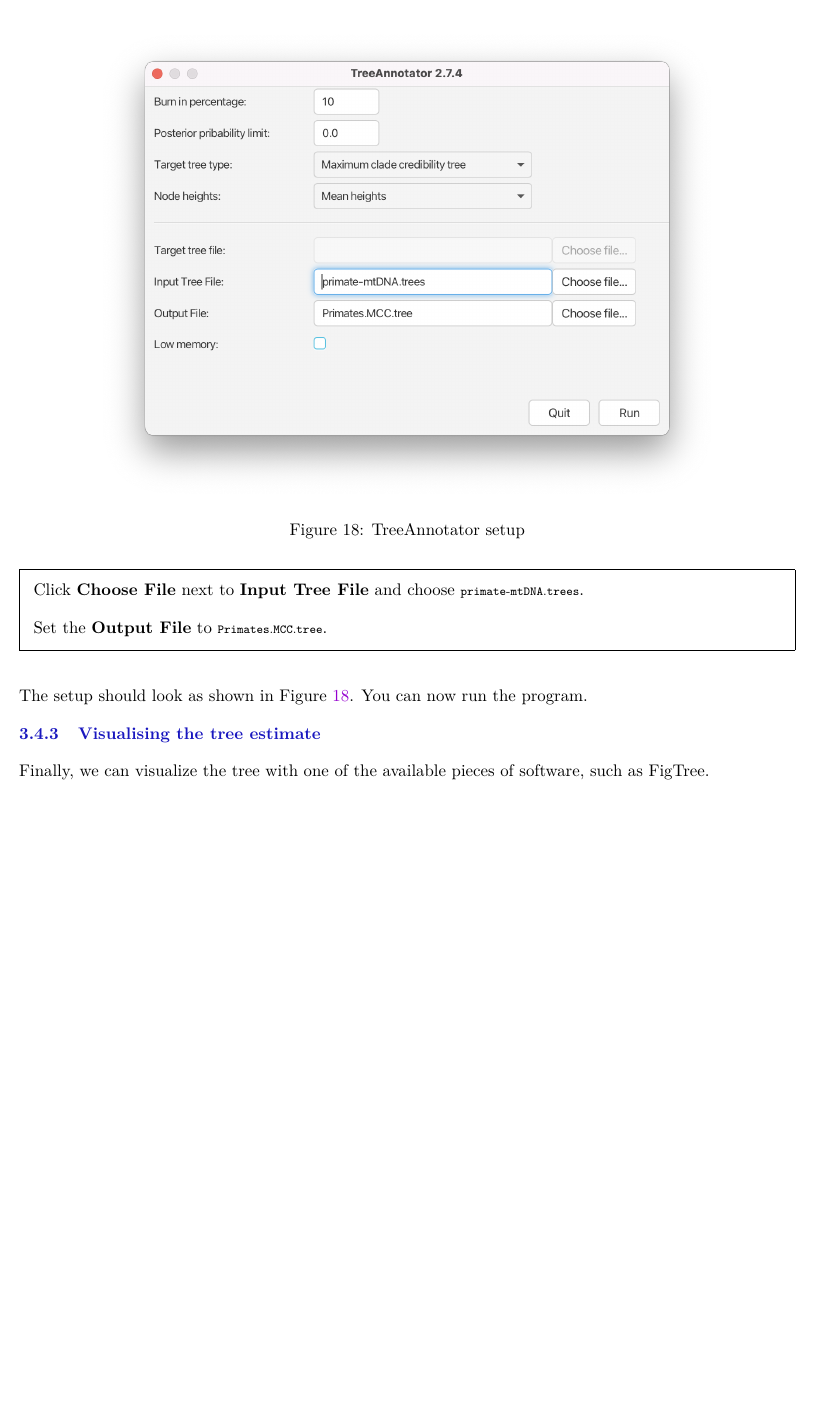
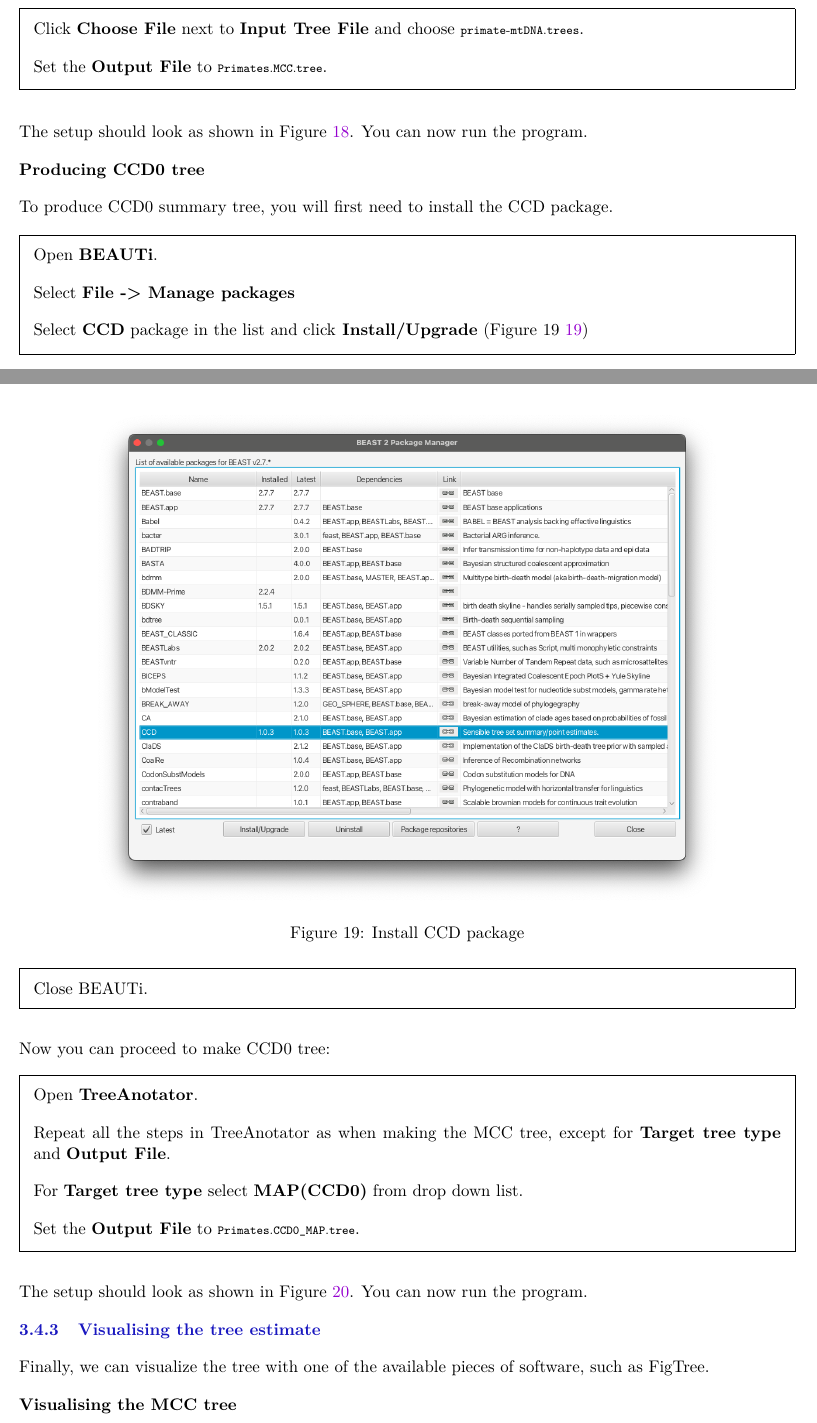
Before and after one commit to Taming-the-BEAST/Introduction-to-BEAST2, a LaTeX document (main.tex): part of page 30 of 36 before the commit and two parts of pages 30 and 31 of 39 after it, the two joined at a grey line, cut at the place of the change, the shorter picture padded with empty space. Compiled offline with pdfLaTeX.

Commit message:
LaTeX update

```diff
--- a/main.tex
+++ b/main.tex
@@ -1199,6 +1198,42 @@
 \begin{figure}
     \centering
     \includegraphics[width=0.800000\textwidth]{figures/treeannot.png}
-    \caption{TreeAnnotator setup}
+    \caption{TreeAnnotator MCC tree setup}
     \label{fig:treeannot}
 \end{figure}
+
+
+\textbf{Producing CCD0 tree}
+
+To produce CCD0 summary tree, you will first need to install the CCD package.
+
+\begin{framed}
+	Open \textbf{BEAUTi}.
+
+	Select \textbf{File -> Manage packages}
+
+	Select \textbf{CCD} package in the list and click\textbf{ Install/Upgrade} (Figure 19  \ref{fig:installCCD})
+
+	Close BEAUTi.
+\end{framed}
+
+\begin{figure}
+	\centering
+	\includegraphics[width=0.800000\textwidth]{figures/installCCD0.png}
+	\caption{Install CCD package}
+	\label{fig:installCCD}
+\end{figure}
+
+Now you can proceed to make CCD0 tree:
+
+\begin{framed}
+	Open \textbf{TreeAnotator}.
+
+	Repeat all the steps in TreeAnotator as when making the MCC tree, except for \textbf{Target tree type} and \textbf{Output File}.
+
+	For \textbf{Target tree type} select \textbf{MAP(CCD0)} from drop down list.
+
+	Set the \textbf{Output File} to \passthrough{\lstinline!Primates.CCD0_MAP.tree!}.
+\end{framed}
+
+The setup should look as shown in Figure  \ref{fig:treeannot_CCD}. You can now run the program.
@@ -1205,3 +1245,6 @@
+	\label{fig:treeannot_CCD}
+\end{figure}
+
 
 \hypertarget{visualising-the-tree-estimate}{%
 \subsubsection{Visualising the tree
@@ -1209,6 +1252,8 @@
 
 Finally, we can visualize the tree with one of the available pieces of
 software, such as FigTree.
+
+\textbf{Visualising the MCC tree}
 
 \begin{framed}
 Open \textbf{FigTree}. Use \textbf{File \textgreater{} Open} then locate
```
Also changed, not shown: main.tex (39 more changed lines).
